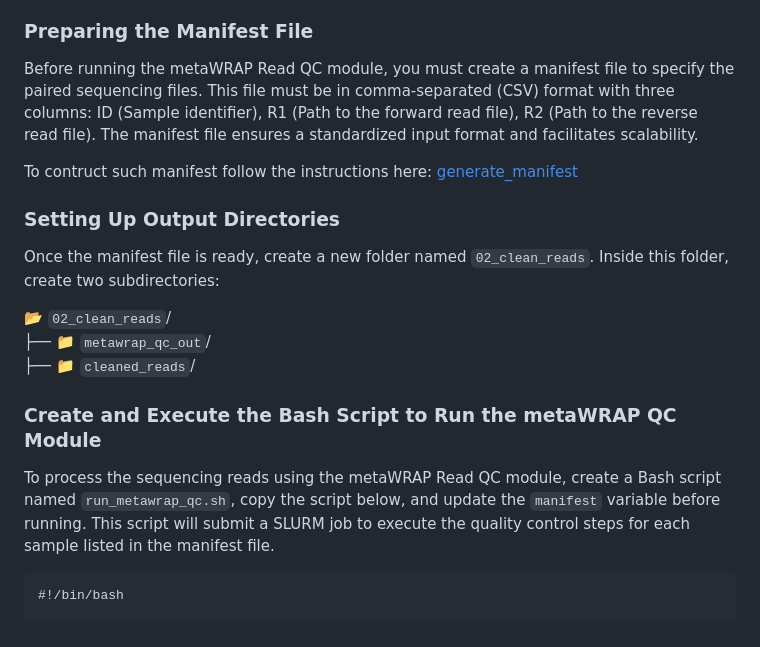
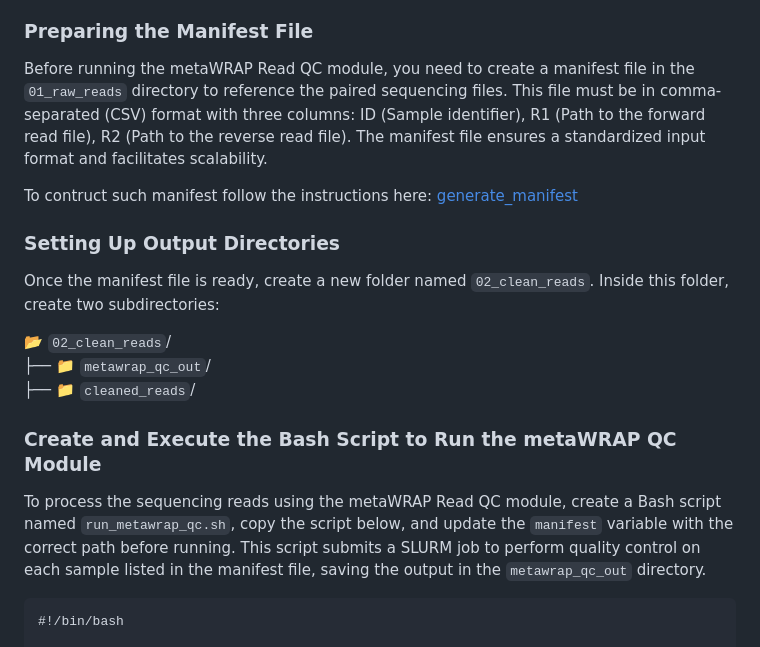
Before and after one commit to mariasotor/Cabana-Metagenomics-Workshop, a Markdown page: course_materials/Sesion1/01_metawrap_readQC.md, the part around the change. Rendered like a GitHub page.

````diff
--- a/course_materials/Sesion1/01_metawrap_readQC.md
+++ b/course_materials/Sesion1/01_metawrap_readQC.md
@@ -12,7 +12,7 @@ The Read QC module of metaWRAP performs three key steps:
 
 ### Preparing the Manifest File
 
-Before running the metaWRAP Read QC module, you must create a manifest file to specify the paired sequencing files. This file must be in comma-separated (CSV) format with three columns: ID (Sample identifier), R1 (Path to the forward read file), R2 (Path to the reverse read file). The manifest file ensures a standardized input format and facilitates scalability.
+Before running the metaWRAP Read QC module, you need to create a manifest file in the `01_raw_reads` directory to reference the paired sequencing files. This file must be in comma-separated (CSV) format with three columns: ID (Sample identifier), R1 (Path to the forward read file), R2 (Path to the reverse read file). The manifest file ensures a standardized input format and facilitates scalability.
 
 To contruct such manifest follow the instructions here: [generate_manifest](
 https://github.com/mariasotor/Cabana-Metagenomics-Workshop/blob/main/helper_scripts/generate_manifest.md)
@@ -27,7 +27,7 @@ Once the manifest file is ready, create a new folder named `02_clean_reads`. Ins
 
 ### Create and Execute the Bash Script to Run the metaWRAP QC Module
 
-To process the sequencing reads using the metaWRAP Read QC module, create a Bash script named `run_metawrap_qc.sh`,  copy the script below, and update the `manifest` variable before running. This script will submit a SLURM job to execute the quality control steps for each sample listed in the manifest file.
+To process the sequencing reads using the metaWRAP Read QC module, create a Bash script named `run_metawrap_qc.sh`, copy the script below, and update the `manifest` variable with the correct path before running. This script submits a SLURM job to perform quality control on each sample listed in the manifest file, saving the output in the `metawrap_qc_out` directory.
 
 ```
 #!/bin/bash
````
